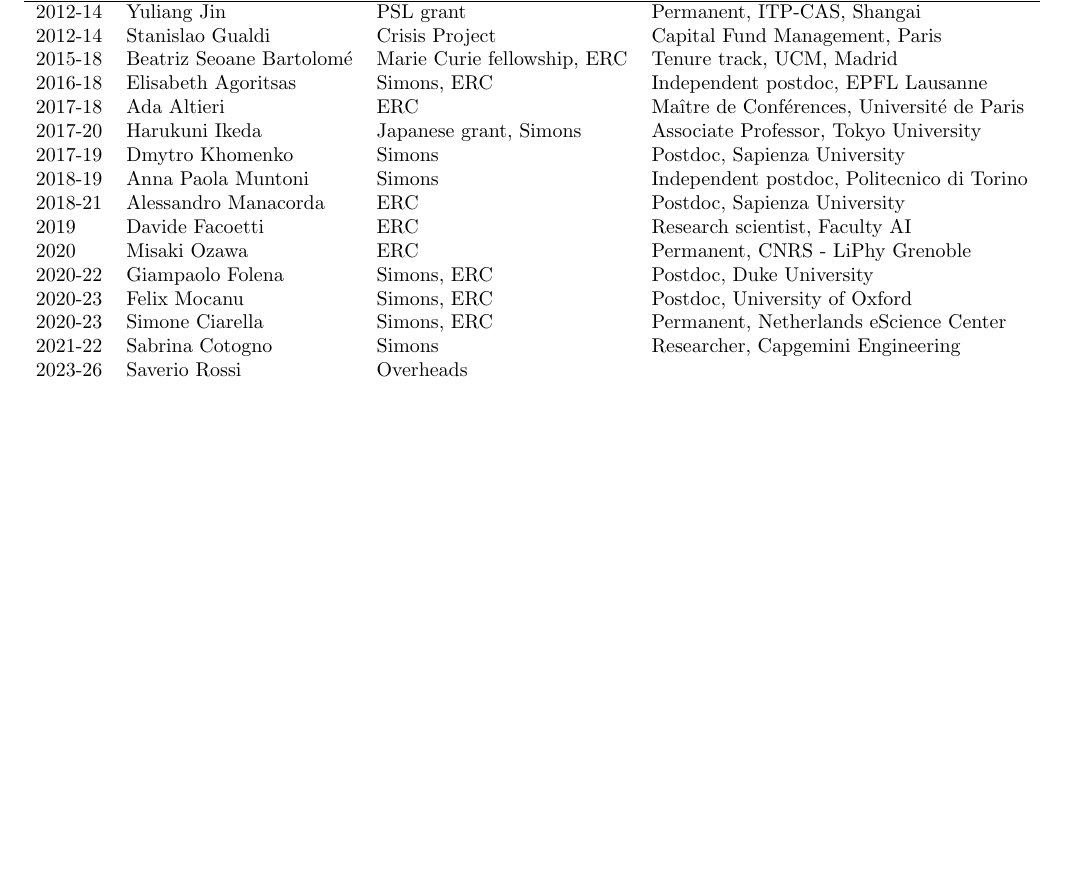
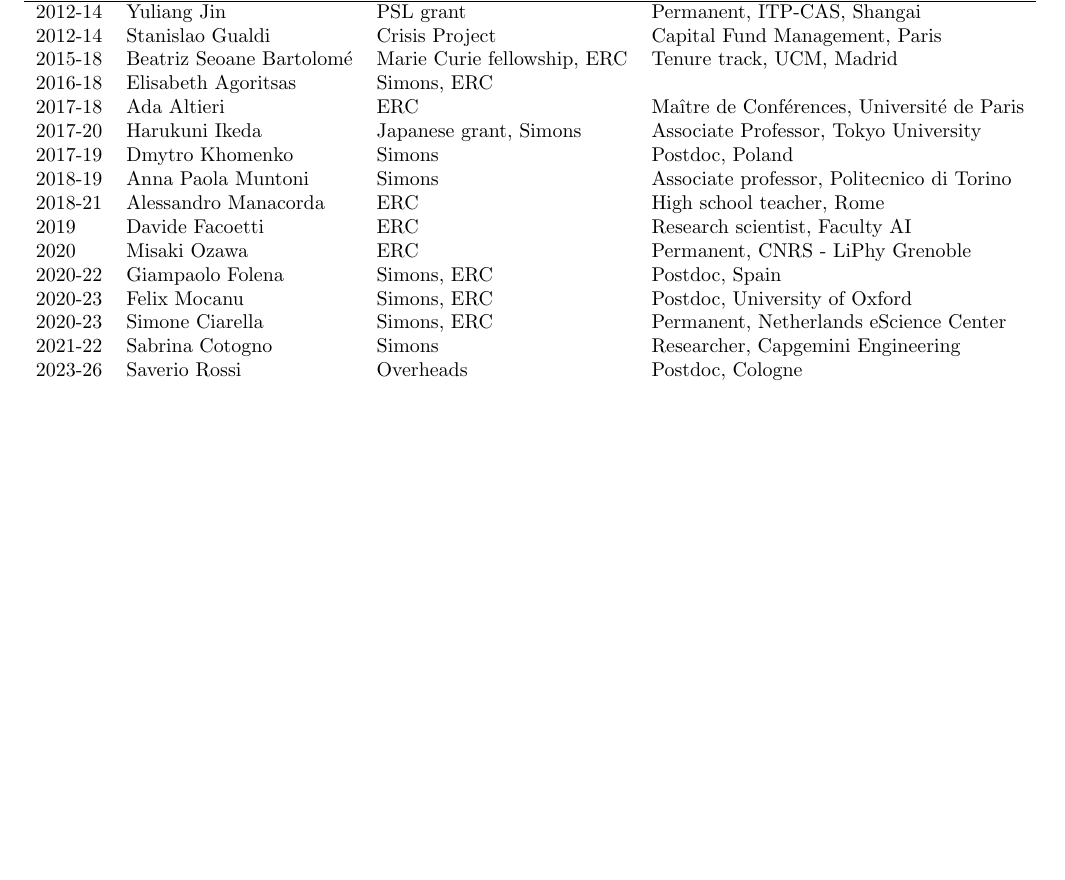
Before and after one commit to francescozamponi/francescozamponi.github.io, a LaTeX CV (archivio/curriculum/curriculumFZ.tex): part of page 5 of 6, cut so that both start at the same text, the shorter picture padded with empty space. Compiled offline with pdfLaTeX.

Commit message:
automatic update 2026-07-27 09:45:01

```diff
--- a/archivio/curriculum/curriculumFZ.tex
+++ b/archivio/curriculum/curriculumFZ.tex
@@ -316,19 +316,19 @@
 2012-14 & Yuliang Jin & PSL grant  & Permanent, ITP-CAS, Shangai \\
 2012-14 & Stanislao Gualdi &  Crisis Project & Capital Fund Management, Paris \\
 2015-18 & Beatriz Seoane Bartolom\'e & Marie Curie fellowship, ERC & Tenure track, UCM, Madrid \\
-2016-18 & Elisabeth Agoritsas & Simons, ERC & Independent postdoc, EPFL Lausanne \\
+2016-18 & Elisabeth Agoritsas & Simons, ERC &  \\
 2017-18 & Ada Altieri & ERC & Ma\^itre de Conf\'erences, Universit\'e de Paris \\
 2017-20 & Harukuni Ikeda & Japanese grant, Simons & Associate Professor, Tokyo University \\
-2017-19 & Dmytro Khomenko & Simons & Postdoc, Sapienza University \\
-2018-19 & Anna Paola Muntoni & Simons & Independent postdoc, Politecnico di Torino \\
-2018-21 & Alessandro Manacorda & ERC & Postdoc, Sapienza University \\
+2017-19 & Dmytro Khomenko & Simons & Postdoc, Poland \\
+2018-19 & Anna Paola Muntoni & Simons & Associate professor, Politecnico di Torino \\
+2018-21 & Alessandro Manacorda & ERC & High school teacher, Rome \\
 2019 & Davide Facoetti & ERC & Research scientist, Faculty AI  \\
 2020 & Misaki Ozawa & ERC & Permanent, CNRS - LiPhy Grenoble \\
-2020-22 & Giampaolo Folena & Simons, ERC & Postdoc, Duke University \\
+2020-22 & Giampaolo Folena & Simons, ERC & Postdoc, Spain \\
 2020-23 & Felix Mocanu & Simons, ERC & Postdoc, University of Oxford \\
 2020-23 & Simone Ciarella & Simons, ERC & Permanent, Netherlands eScience Center\\
 2021-22 & Sabrina Cotogno & Simons & Researcher, Capgemini Engineering \\
-2023-26 & Saverio Rossi & Overheads & \\
+2023-26 & Saverio Rossi & Overheads & Postdoc, Cologne \\
 \end{tabular}
 \end{table}
 
```
Also changed, not shown: archivio/curriculum/curriculumFZ.pdf, 2 other files.
